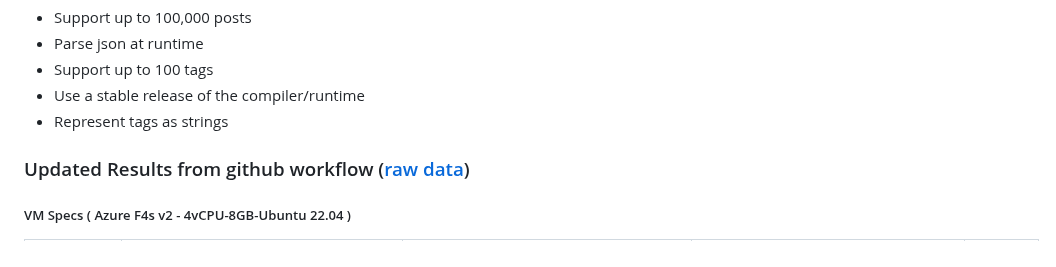
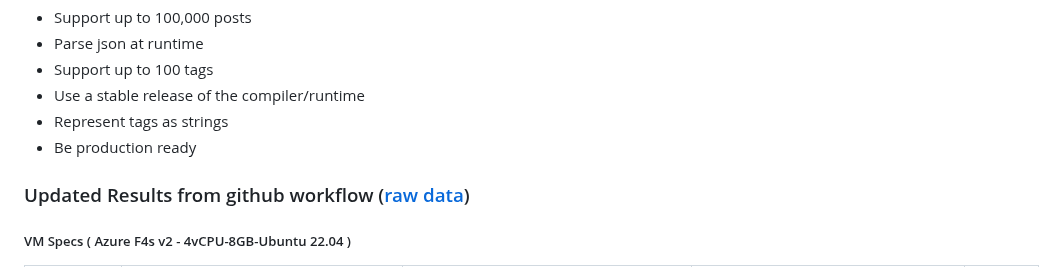
Before and after one commit to jinyus/related_post_gen, a Markdown page: readme.md, the part around the change. GitHub-like rendering; folded sections open.

Commit message:
update rules

```diff
--- a/readme.md
+++ b/readme.md
@@ -49,6 +49,7 @@ docker run -e TEST_NAME=all -it --rm databench
 -   Support up to 100 tags
 -   Use a stable release of the compiler/runtime
 -   Represent tags as strings
+-   Be production ready
 </details>
 
 ### Updated Results from github workflow ([raw data](https://github.com/jinyus/related_post_gen/blob/main/raw_results.md))
```
